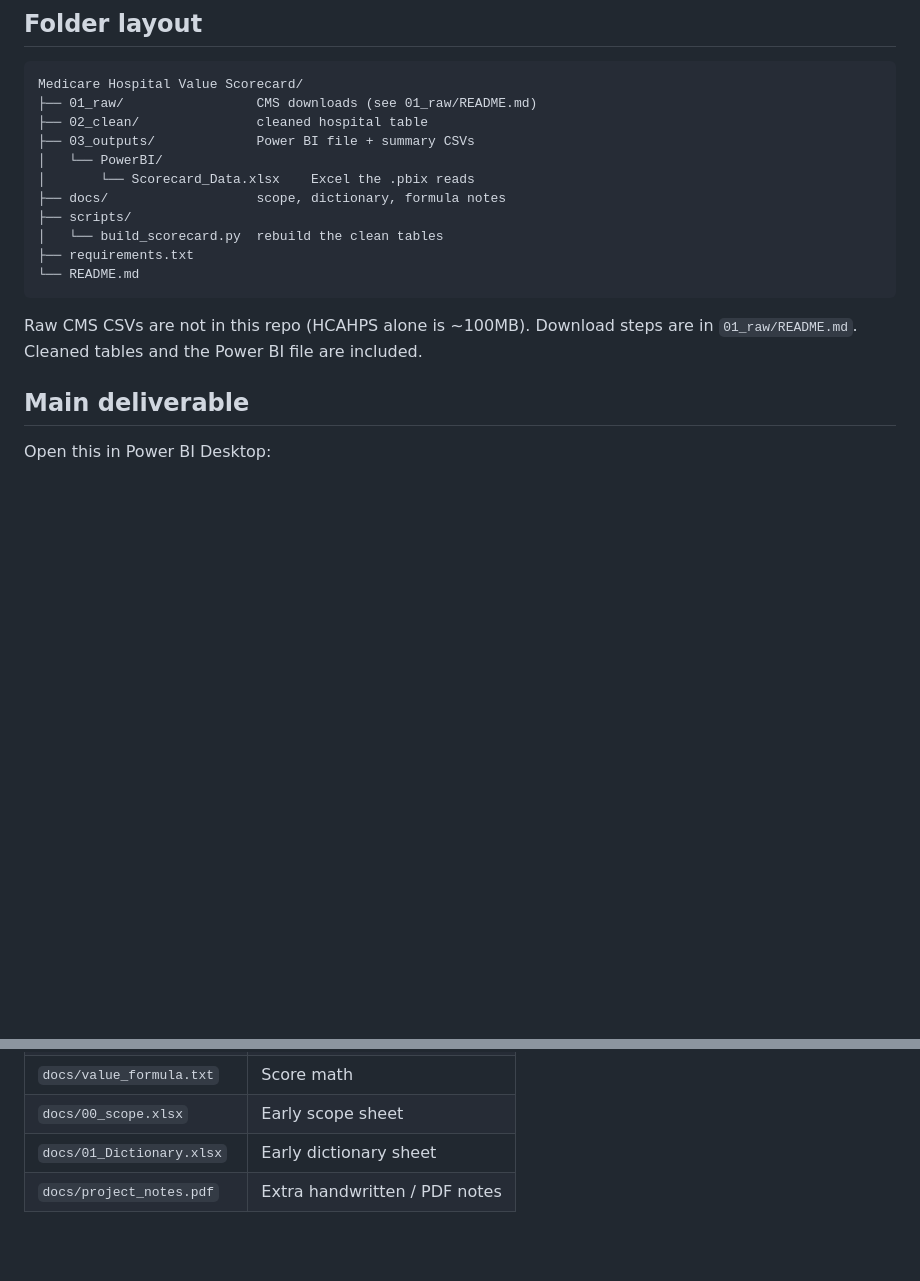
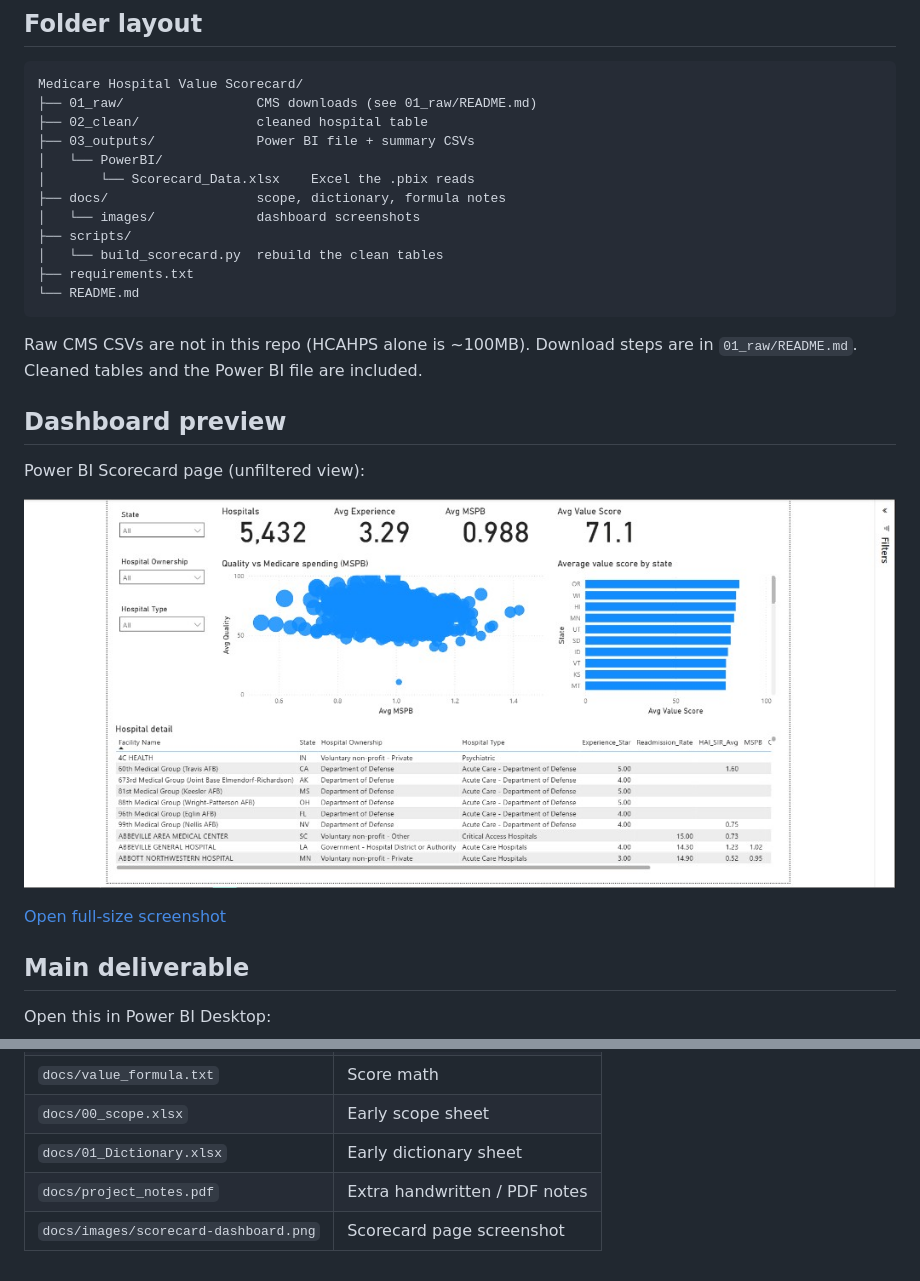
Before and after one commit to Srimannarayana-ai/Medicare-Hospital-Value-Scorecard, a Markdown page: README.md, 2 parts joined by grey strips. GitHub-like rendering; pictures changed too: docs/images/scorecard-dashboard.png (added); blank space fills up the shorter version.

Commit message:
Add Scorecard dashboard screenshot to README.

````diff
--- a/README.md
+++ b/README.md
@@ -14,6 +14,7 @@ Medicare Hospital Value Scorecard/
 │   └── PowerBI/
 │       └── Scorecard_Data.xlsx    Excel the .pbix reads
 ├── docs/                   scope, dictionary, formula notes
+│   └── images/             dashboard screenshots
 ├── scripts/
 │   └── build_scorecard.py  rebuild the clean tables
 ├── requirements.txt
@@ -21,6 +22,14 @@ Medicare Hospital Value Scorecard/
 ```
 
 Raw CMS CSVs are not in this repo (HCAHPS alone is ~100MB). Download steps are in `01_raw/README.md`. Cleaned tables and the Power BI file are included.
+
+## Dashboard preview
+
+Power BI Scorecard page (unfiltered view):
+
+[![Medicare Hospital Value Scorecard dashboard](docs/images/scorecard-dashboard.png)](https://raw.githubusercontent.com/Srimannarayana-ai/Medicare-Hospital-Value-Scorecard/main/docs/images/scorecard-dashboard.png)
+
+[Open full-size screenshot](https://raw.githubusercontent.com/Srimannarayana-ai/Medicare-Hospital-Value-Scorecard/main/docs/images/scorecard-dashboard.png)
 
 ## Main deliverable
 
@@ -79,3 +88,4 @@ Send both files together:
 | `docs/00_scope.xlsx` | Early scope sheet |
 | `docs/01_Dictionary.xlsx` | Early dictionary sheet |
 | `docs/project_notes.pdf` | Extra handwritten / PDF notes |
+| `docs/images/scorecard-dashboard.png` | Scorecard page screenshot |
````
